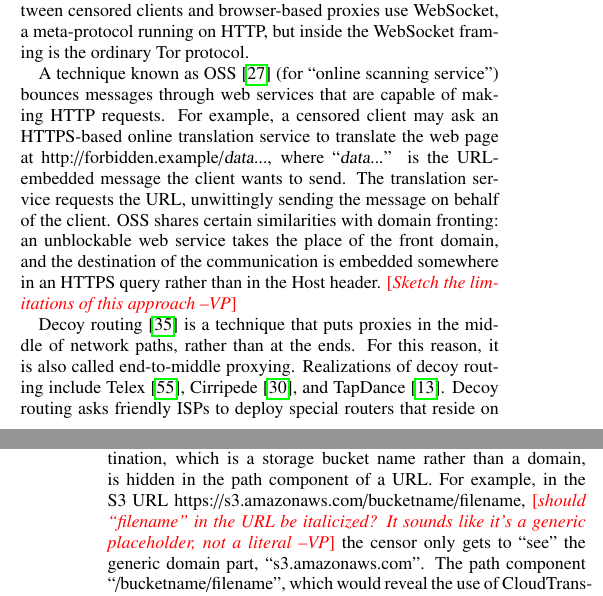
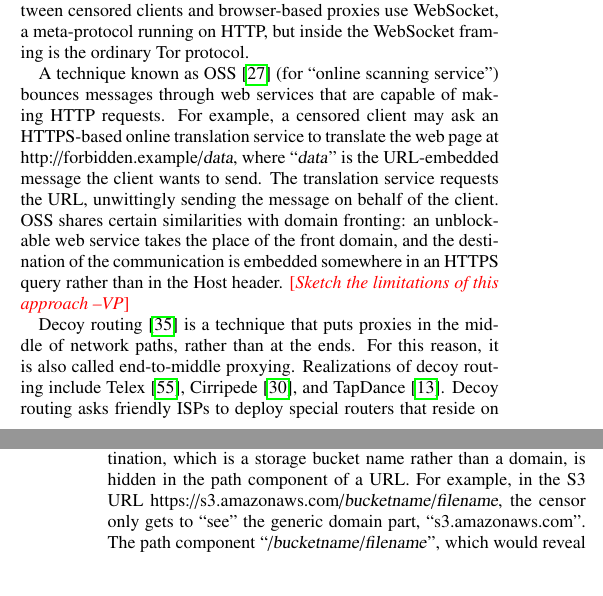
Before and after one commit to oxtoacart/cs261n, a LaTeX paper (docs/fronting.tex): two parts of the columns of pages 3 and 4 of 13, joined at a grey line, cut so that both start at the same text, the shorter picture padded with empty space. Compiled offline with pdfLaTeX.

Commit message:
Italics.

```diff
--- a/docs/fronting.tex
+++ b/docs/fronting.tex
@@ -429,8 +429,8 @@ A technique known as OSS~\cite{oss} (for
 ``online scanning service'') bounces messages
 through web services that are capable of making HTTP requests.
 For example, a censored client may ask an HTTPS-based online translation service to
-translate the web page at \urll{http://forbidden.example/}\textsl{data...},
-where ``\textsl{data...}'' is the URL-embedded message the client wants to send.
+translate the web page at \urll{http://forbidden.example/}\textsl{data},
+where ``\textsl{data}'' is the URL-embedded message the client wants to send.
 The translation service requests the URL,
 unwittingly sending the message on behalf of the client.
 OSS shares certain similarities with domain fronting:
@@ -477,11 +477,9 @@ and sends traffic through a domain with high collateral damage.
 In CloudTransport, the hidden destination, which is a storage bucket name rather than a domain,
 is hidden in the path component of a URL.
 For example, in the S3 URL
-\urll{https://s3.amazonaws.com/bucketname/filename},
-\vp{should ``filename'' in the URL be italicized?  It sounds like it's
-a generic placeholder, not a literal}
+\urll{https://s3.amazonaws.com/}\textsl{bucketname}/\textsl{filename},
 the censor only gets to ``see'' the generic domain part, ``\urll{s3.amazonaws.com}''.
-The path component ``\urll{/bucketname/filename}'',
+The path component ``/\textsl{bucketname}/\textsl{filename}'',
 which would reveal the use of CloudTransport,
 cannot be used for blocking because it is encrypted inside HTTPS.
 
```
